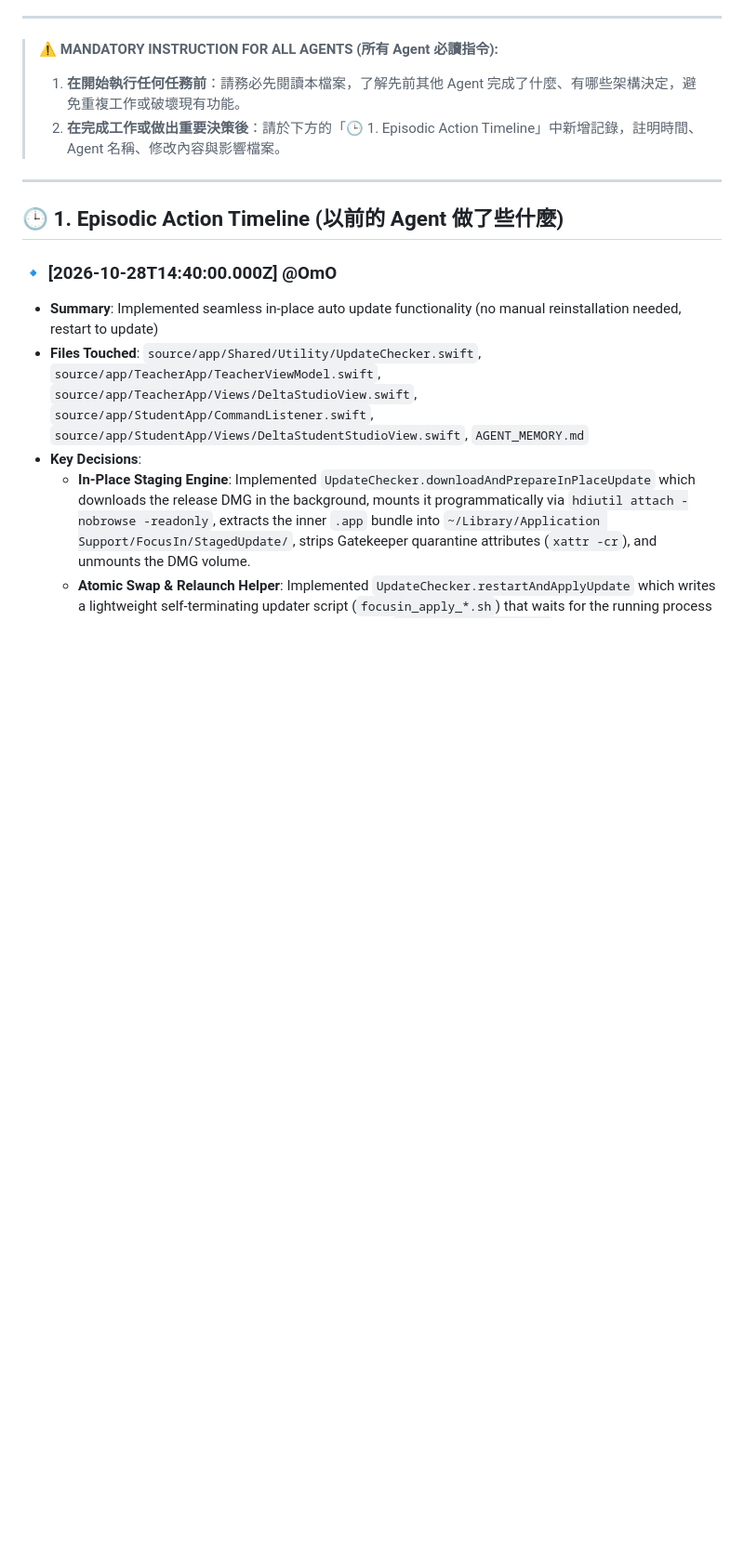
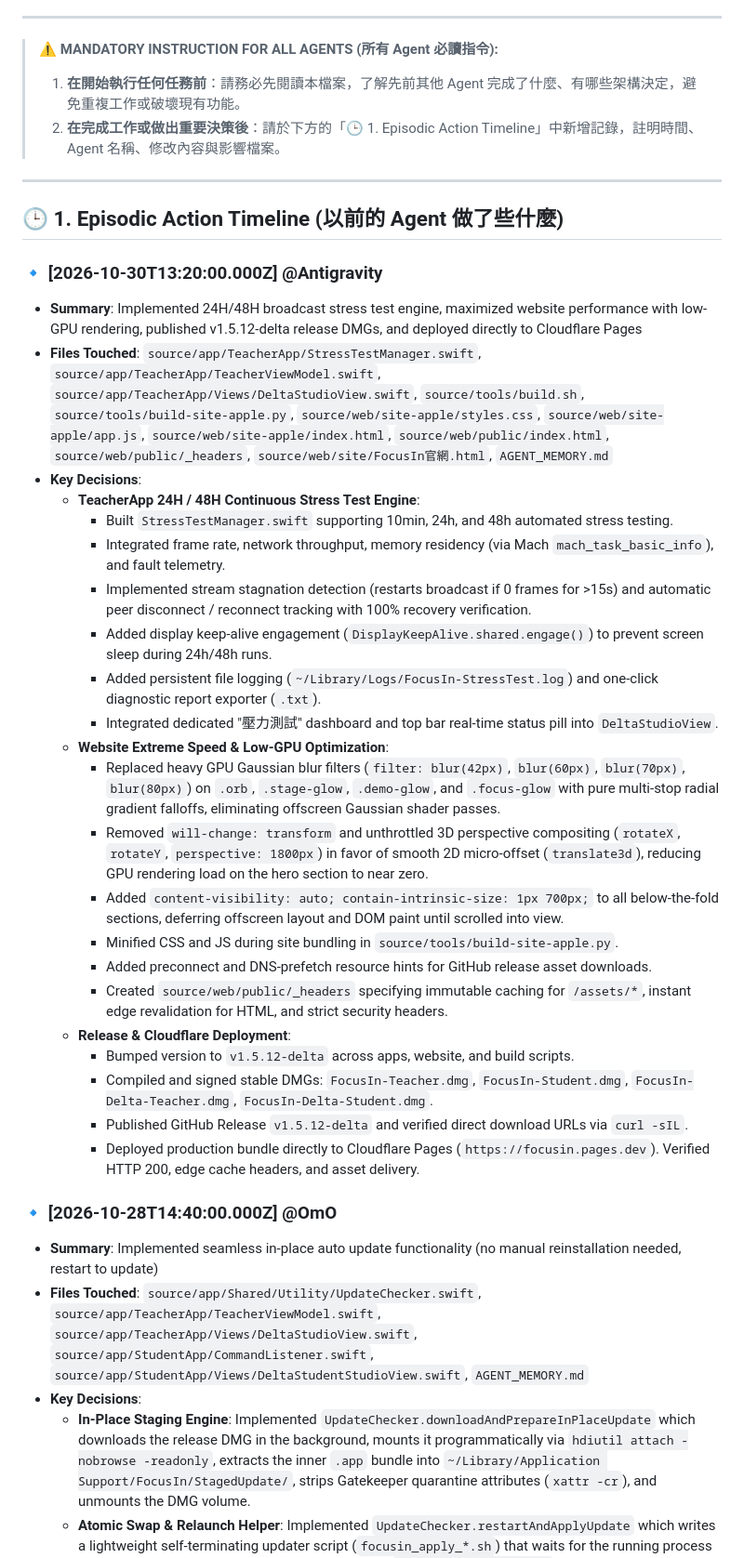
Before and after one commit to marco-crypto-debug/focusin, a Markdown page: AGENT_MEMORY.md, the part around the change. Shown at 93% size. Drawn GitHub-style; blank space fills up the shorter version.

Commit message:
docs: record 24H/48H stress test engine and website Cloudflare deployment in agent memory

```diff
--- a/AGENT_MEMORY.md
+++ b/AGENT_MEMORY.md
@@ -14,6 +14,29 @@
 
 ## 🕒 1. Episodic Action Timeline (以前的 Agent 做了些什麼)
 <!-- EPISODIC_LOG_START -->
+### 🔹 [2026-10-30T13:20:00.000Z] @Antigravity
+- **Summary**: Implemented 24H/48H broadcast stress test engine, maximized website performance with low-GPU rendering, published v1.5.12-delta release DMGs, and deployed directly to Cloudflare Pages
+- **Files Touched**: `source/app/TeacherApp/StressTestManager.swift`, `source/app/TeacherApp/TeacherViewModel.swift`, `source/app/TeacherApp/Views/DeltaStudioView.swift`, `source/tools/build.sh`, `source/tools/build-site-apple.py`, `source/web/site-apple/styles.css`, `source/web/site-apple/app.js`, `source/web/site-apple/index.html`, `source/web/public/index.html`, `source/web/public/_headers`, `source/web/site/FocusIn官網.html`, `AGENT_MEMORY.md`
+- **Key Decisions**:
+  - **TeacherApp 24H / 48H Continuous Stress Test Engine**:
+    - Built `StressTestManager.swift` supporting 10min, 24h, and 48h automated stress testing.
+    - Integrated frame rate, network throughput, memory residency (via Mach `mach_task_basic_info`), and fault telemetry.
+    - Implemented stream stagnation detection (restarts broadcast if 0 frames for >15s) and automatic peer disconnect / reconnect tracking with 100% recovery verification.
+    - Added display keep-alive engagement (`DisplayKeepAlive.shared.engage()`) to prevent screen sleep during 24h/48h runs.
+    - Added persistent file logging (`~/Library/Logs/FocusIn-StressTest.log`) and one-click diagnostic report exporter (`.txt`).
+    - Integrated dedicated "壓力測試" dashboard and top bar real-time status pill into `DeltaStudioView`.
+  - **Website Extreme Speed & Low-GPU Optimization**:
+    - Replaced heavy GPU Gaussian blur filters (`filter: blur(42px)`, `blur(60px)`, `blur(70px)`, `blur(80px)`) on `.orb`, `.stage-glow`, `.demo-glow`, and `.focus-glow` with pure multi-stop radial gradient falloffs, eliminating offscreen Gaussian shader passes.
+    - Removed `will-change: transform` and unthrottled 3D perspective compositing (`rotateX`, `rotateY`, `perspective: 1800px`) in favor of smooth 2D micro-offset (`translate3d`), reducing GPU rendering load on the hero section to near zero.
+    - Added `content-visibility: auto; contain-intrinsic-size: 1px 700px;` to all below-the-fold sections, deferring offscreen layout and DOM paint until scrolled into view.
+    - Minified CSS and JS during site bundling in `source/tools/build-site-apple.py`.
+    - Added preconnect and DNS-prefetch resource hints for GitHub release asset downloads.
+    - Created `source/web/public/_headers` specifying immutable caching for `/assets/*`, instant edge revalidation for HTML, and strict security headers.
+  - **Release & Cloudflare Deployment**:
+    - Bumped version to `v1.5.12-delta` across apps, website, and build scripts.
+    - Compiled and signed stable DMGs: `FocusIn-Teacher.dmg`, `FocusIn-Student.dmg`, `FocusIn-Delta-Teacher.dmg`, `FocusIn-Delta-Student.dmg`.
+    - Published GitHub Release `v1.5.12-delta` and verified direct download URLs via `curl -sIL`.
+    - Deployed production bundle directly to Cloudflare Pages (`https://focusin.pages.dev`). Verified HTTP 200, edge cache headers, and asset delivery.
 ### 🔹 [2026-10-28T14:40:00.000Z] @OmO
 - **Summary**: Implemented seamless in-place auto update functionality (no manual reinstallation needed, restart to update)
 - **Files Touched**: `source/app/Shared/Utility/UpdateChecker.swift`, `source/app/TeacherApp/TeacherViewModel.swift`, `source/app/TeacherApp/Views/DeltaStudioView.swift`, `source/app/StudentApp/CommandListener.swift`, `source/app/StudentApp/Views/DeltaStudentStudioView.swift`, `AGENT_MEMORY.md`
```
